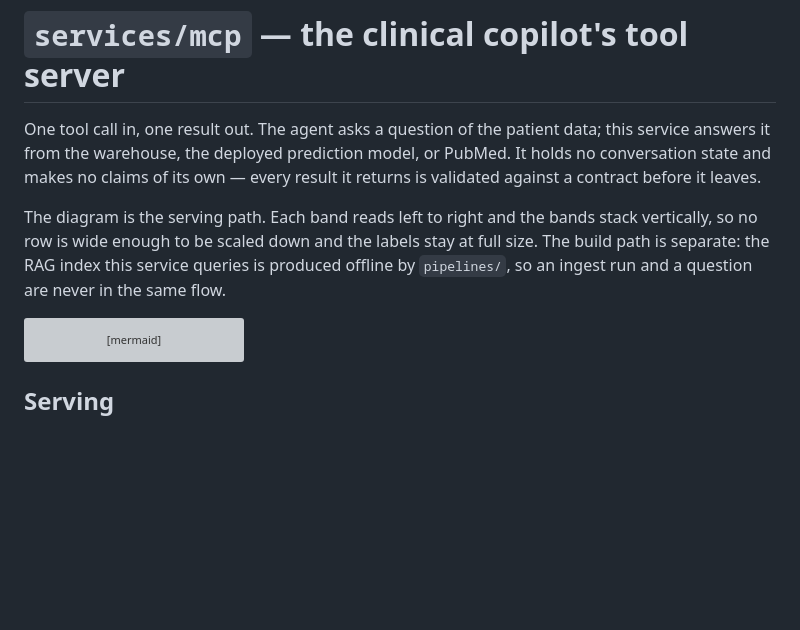
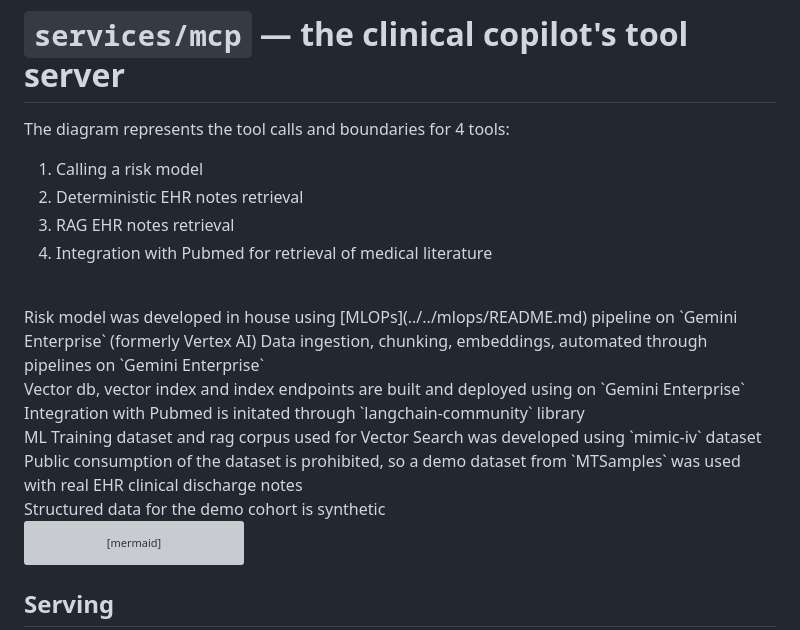
Before and after one commit to DanHerman212/enterprise_clinical_copilot, a Markdown page: services/mcp/README.md, the part around the change. Drawn GitHub-style; blank space fills up the shorter version; grey boxes are pictures that could not be loaded.

Commit message:
updated readme for local and visual content

````diff
--- a/services/mcp/README.md
+++ b/services/mcp/README.md
@@ -1,14 +1,19 @@
 # `services/mcp` — the clinical copilot's tool server
 
-One tool call in, one result out. The agent asks a question of the patient data; this
-service answers it from the warehouse, the deployed prediction model, or PubMed. It holds no
-conversation state and makes no claims of its own — every result it returns is validated
-against a contract before it leaves.
+The diagram represents the tool calls and boundaries for 4 tools:
+1. Calling a risk model
+2. Deterministic EHR notes retrieval
+3. RAG EHR notes retrieval
+4. Integration with Pubmed for retrieval of medical literature<br>
+<br>
+Risk model was developed in house using [MLOPs](../../mlops/README.md) pipeline on `Gemini Enterprise` (formerly Vertex AI)
+Data ingestion, chunking, embeddings, automated through pipelines on `Gemini Enterprise`<br>
+Vector db, vector index and index endpoints are built and deployed using on `Gemini Enterprise`<br>
+Integration with Pubmed is initated through `langchain-community` library<br>
+ML Training dataset and rag corpus used for Vector Search was developed using `mimic-iv` dataset<br>
+Public consumption of the dataset is prohibited, so a demo dataset from `MTSamples` was used with real EHR clinical discharge notes<br>
+Structured data for the demo cohort is synthetic
 
-The diagram is the serving path. Each band reads left to right and the bands stack vertically,
-so no row is wide enough to be scaled down and the labels stay at full size. The build path is
-separate: the RAG index this service queries is produced offline by `pipelines/`, so an ingest
-run and a question are never in the same flow.
 
 ```mermaid
 flowchart TD
````
